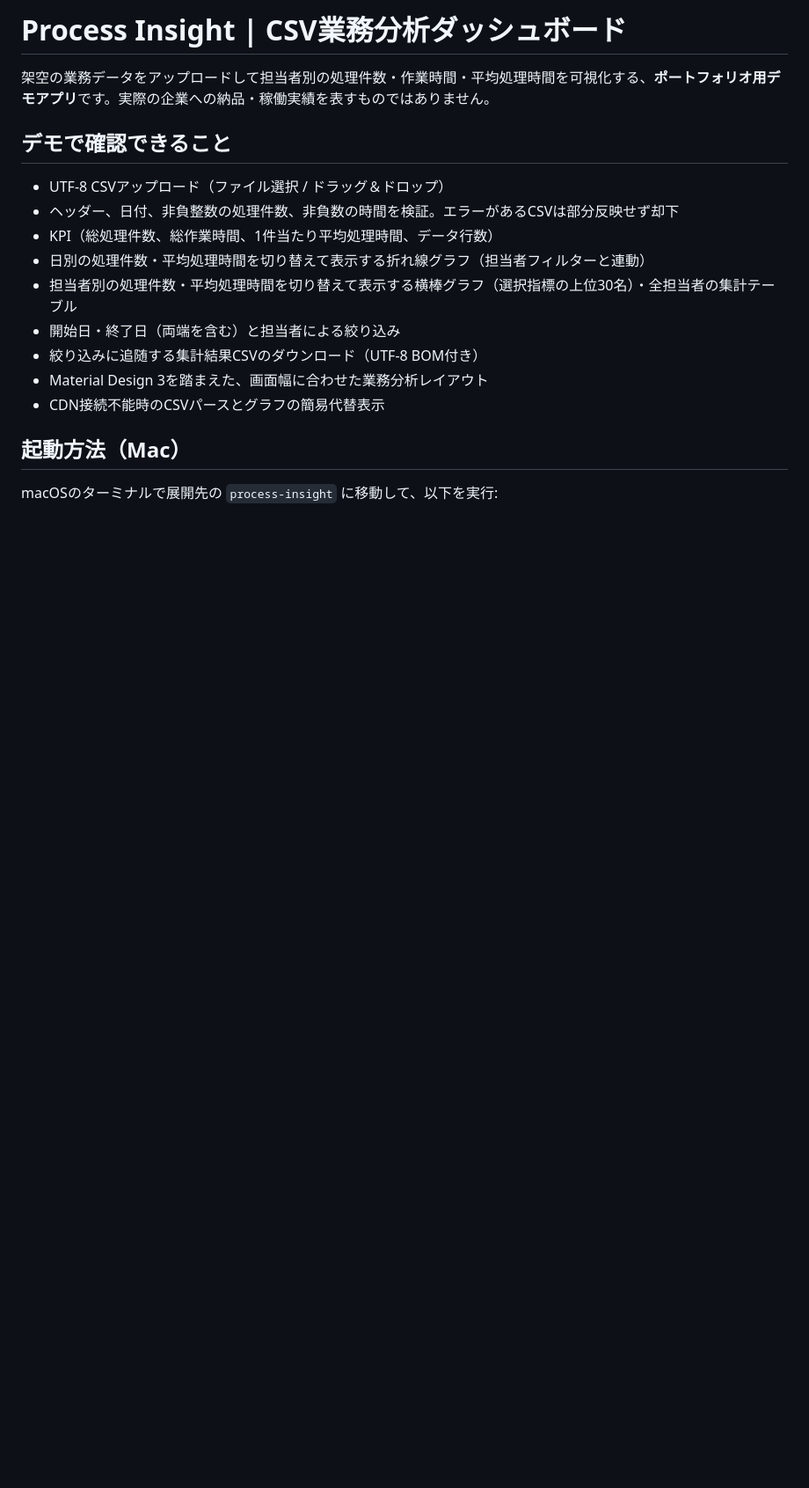
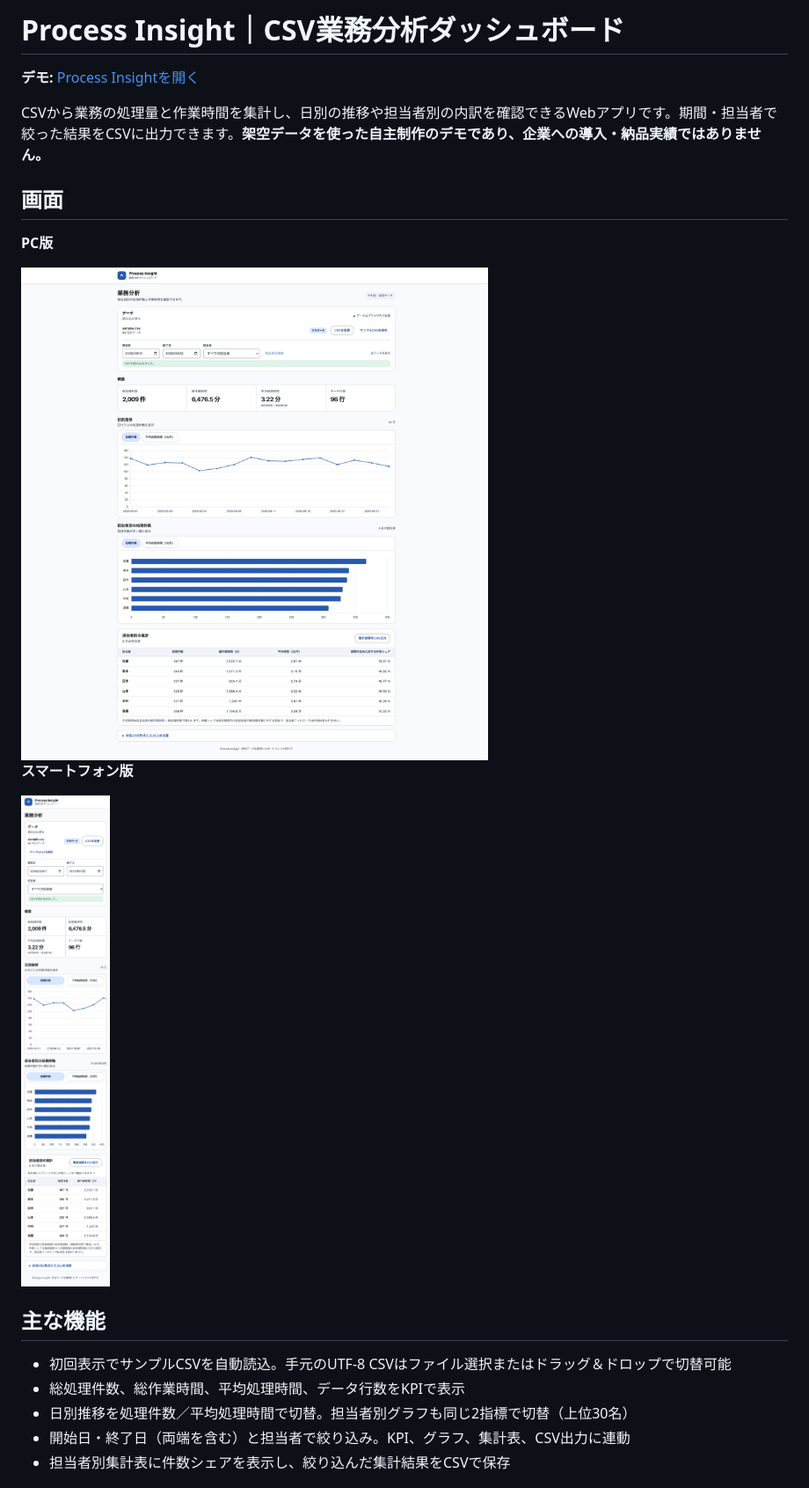
Before and after one commit to engawa-byte/process-insight, a Markdown page: README.md, the part around the change printed below. Shown: that part at 88% size. Rendered like a GitHub page; pictures changed too: docs/images/desktop.png (added), docs/images/mobile.png (added); blank space fills up the shorter version.

Commit message:
Polish portfolio README and add screenshots

```diff
--- a/README.md
+++ b/README.md
@@ -1,19 +1,24 @@
-# Process Insight | CSV業務分析ダッシュボード
+# Process Insight｜CSV業務分析ダッシュボード
 
-架空の業務データをアップロードして担当者別の処理件数・作業時間・平均処理時間を可視化する、**ポートフォリオ用デモアプリ**です。実際の企業への納品・稼働実績を表すものではありません。
+**デモ:** [Process Insightを開く](https://engawa-byte.github.io/process-insight/)
 
-## デモで確認できること
+CSVから業務の処理量と作業時間を集計し、日別の推移や担当者別の内訳を確認できるWebアプリです。期間・担当者で絞った結果をCSVに出力できます。**架空データを使った自主制作のデモであり、企業への導入・納品実績ではありません。**
 
-- UTF-8 CSVアップロード（ファイル選択 / ドラッグ＆ドロップ）
-- ヘッダー、日付、非負整数の処理件数、非負数の時間を検証。エラーがあるCSVは部分反映せず却下
-- KPI（総処理件数、総作業時間、1件当たり平均処理時間、データ行数）
-- 日別の処理件数・平均処理時間を切り替えて表示する折れ線グラフ（担当者フィルターと連動）
-- 担当者別の処理件数・平均処理時間を切り替えて表示する横棒グラフ（選択指標の上位30名）・全担当者の集計テーブル
-- 開始日・終了日（両端を含む）と担当者による絞り込み
-- 絞り込みに追随する集計結果CSVのダウンロード（UTF-8 BOM付き）
-- Material Design 3を踏まえた、画面幅に合わせた業務分析レイアウト
-- CDN接続不能時のCSVパースとグラフの簡易代替表示
+## 画面
 
-## 起動方法（Mac）
+**PC版**
 
-macOSのターミナルで展開先の `process-insight` に移動して、以下を実行:
+<img src="docs/images/desktop.png" alt="Process InsightのPC版。KPI、日別推移、担当者別グラフ、集計表" width="960">
+
+**スマートフォン版**
+
+<img src="docs/images/mobile.png" alt="Process Insightのスマートフォン版" width="320">
+
+## 主な機能
+
+- 初回表示でサンプルCSVを自動読込。手元のUTF-8 CSVはファイル選択またはドラッグ＆ドロップで切替可能
+- 総処理件数、総作業時間、平均処理時間、データ行数をKPIで表示
+- 日別推移を処理件数／平均処理時間で切替。担当者別グラフも同じ2指標で切替（上位30名）
+- 開始日・終了日（両端を含む）と担当者で絞り込み。KPI、グラフ、集計表、CSV出力に連動
+- 担当者別集計表に件数シェアを表示し、絞り込んだ集計結果をCSVで保存
+
```
Also changed, not shown: other parts of README.md (+18 -84 lines).
